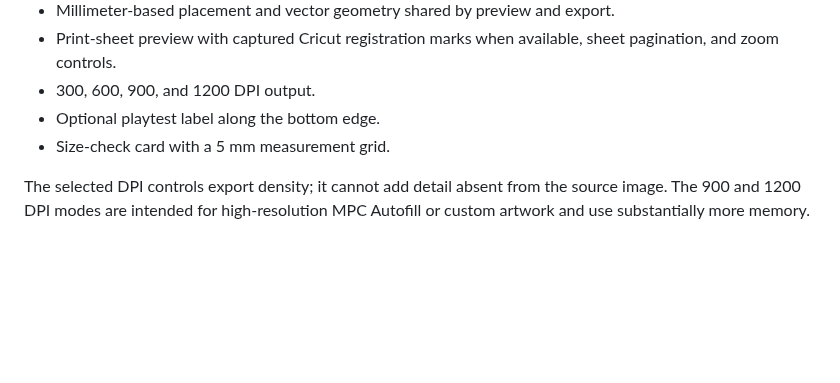
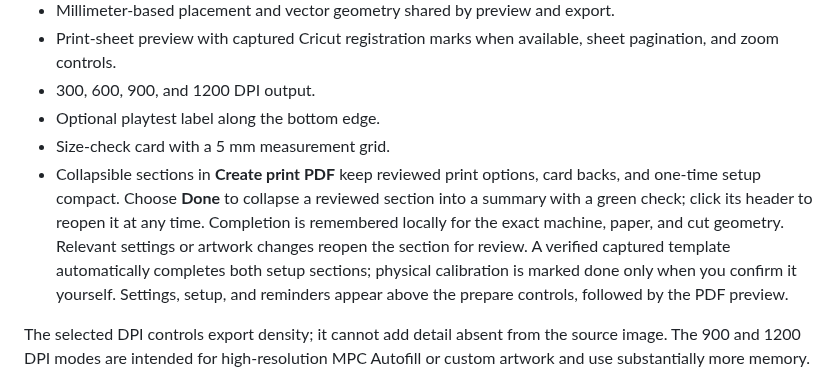
Before and after one commit to Go2Engle/CriProx, a Markdown page: docs/FEATURES.md, the part around the change. Rendered like a GitHub page; blank space fills up the shorter version.

```diff
--- a/docs/FEATURES.md
+++ b/docs/FEATURES.md
@@ -47,6 +47,13 @@ newly announced products may not have decklists or artwork yet.
 - 300, 600, 900, and 1200 DPI output.
 - Optional playtest label along the bottom edge.
 - Size-check card with a 5 mm measurement grid.
+- Collapsible sections in **Create print PDF** keep reviewed print options, card backs, and
+  one-time setup compact. Choose **Done** to collapse a reviewed section into a summary with a
+  green check; click its header to reopen it at any time. Completion is remembered locally for
+  the exact machine, paper, and cut geometry. Relevant settings or artwork changes reopen the
+  section for review. A verified captured template automatically completes both setup sections;
+  physical calibration is marked done only when you confirm it yourself.
+  Settings, setup, and reminders appear above the prepare controls, followed by the PDF preview.
 
 The selected DPI controls export density; it cannot add detail absent from the source image. The 900 and 1200 DPI modes are intended for high-resolution MPC Autofill or custom artwork and use substantially more memory.
 
```
Also changed, not shown: README.md (+3 -2 lines), docs/CRICUT-WORKFLOW.md (+18 -1 lines), docs/assets/criprox-print-workflow.png (added), 3 other files.
